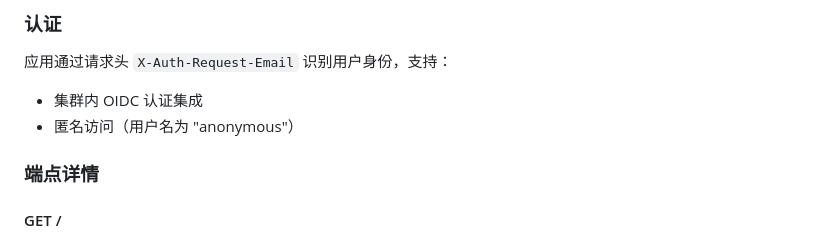
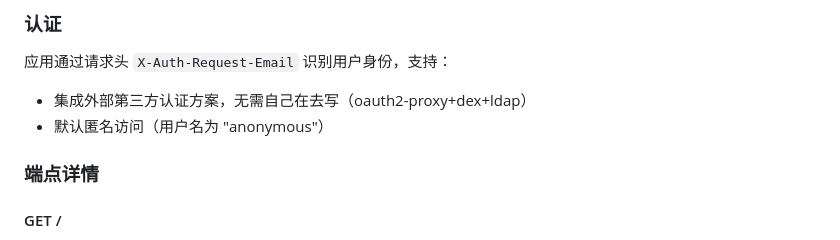
Before and after one commit to skCNA/canary-controller, a Markdown page: README.md, the part around the change. GitHub-like rendering.

Commit message:
更新README.md认证说明，明确第三方集成方案
- 详细说明 oauth2-proxy+dex+ldap 集成方案
- 强调无需自行开发认证模块的优势
- 保持匿名访问的默认支持

🤖 Generated with [Claude Code](https://claude.com/claude-code)

Co-Authored-By: Claude <noreply@anthropic.com>

```diff
--- a/README.md
+++ b/README.md
@@ -131,8 +131,8 @@ python run.py
 
 应用通过请求头 `X-Auth-Request-Email` 识别用户身份，支持：
 
-- 集群内 OIDC 认证集成
-- 匿名访问（用户名为 "anonymous"）
+- 集成外部第三方认证方案，无需自己在去写（oauth2-proxy+dex+ldap）
+- 默认匿名访问（用户名为 "anonymous"）
 
 ### 端点详情
 
```
